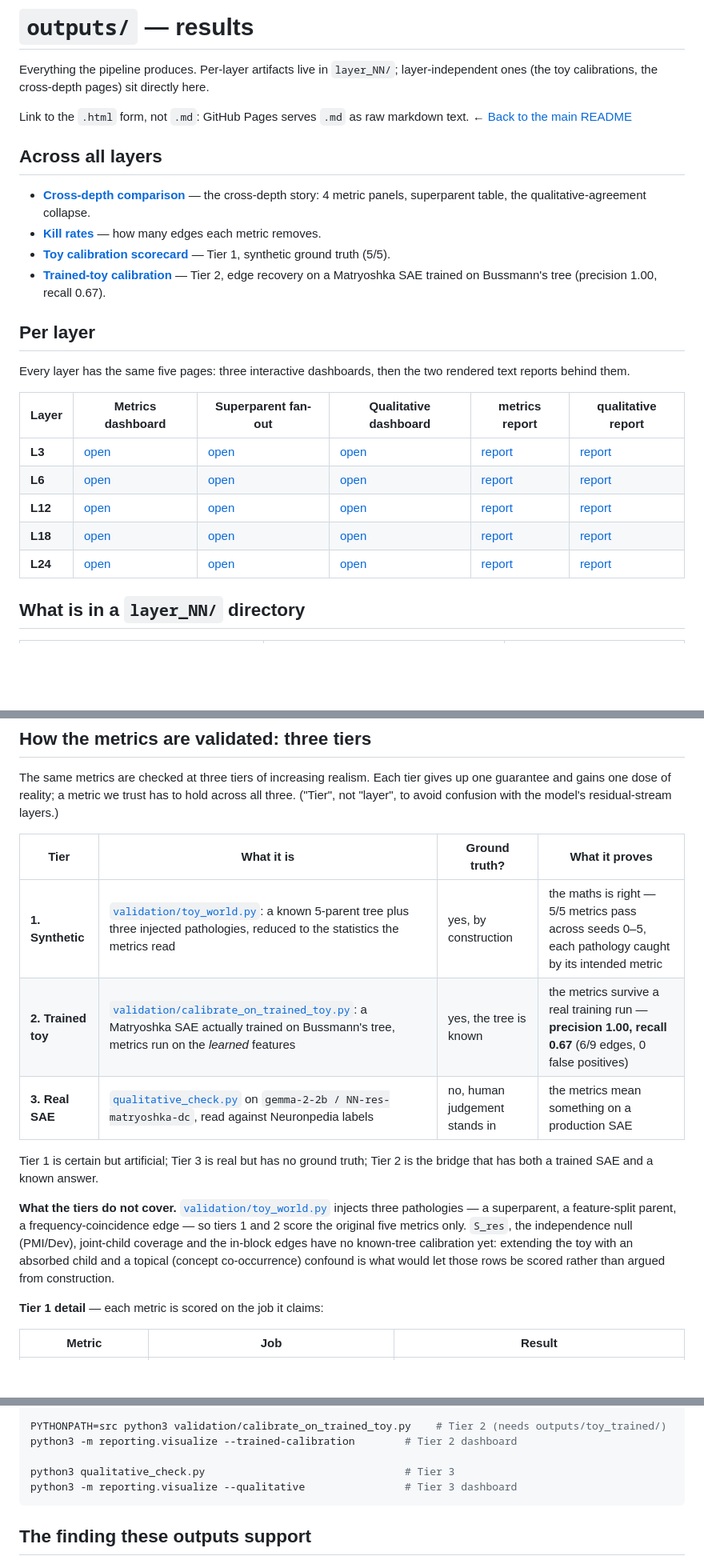
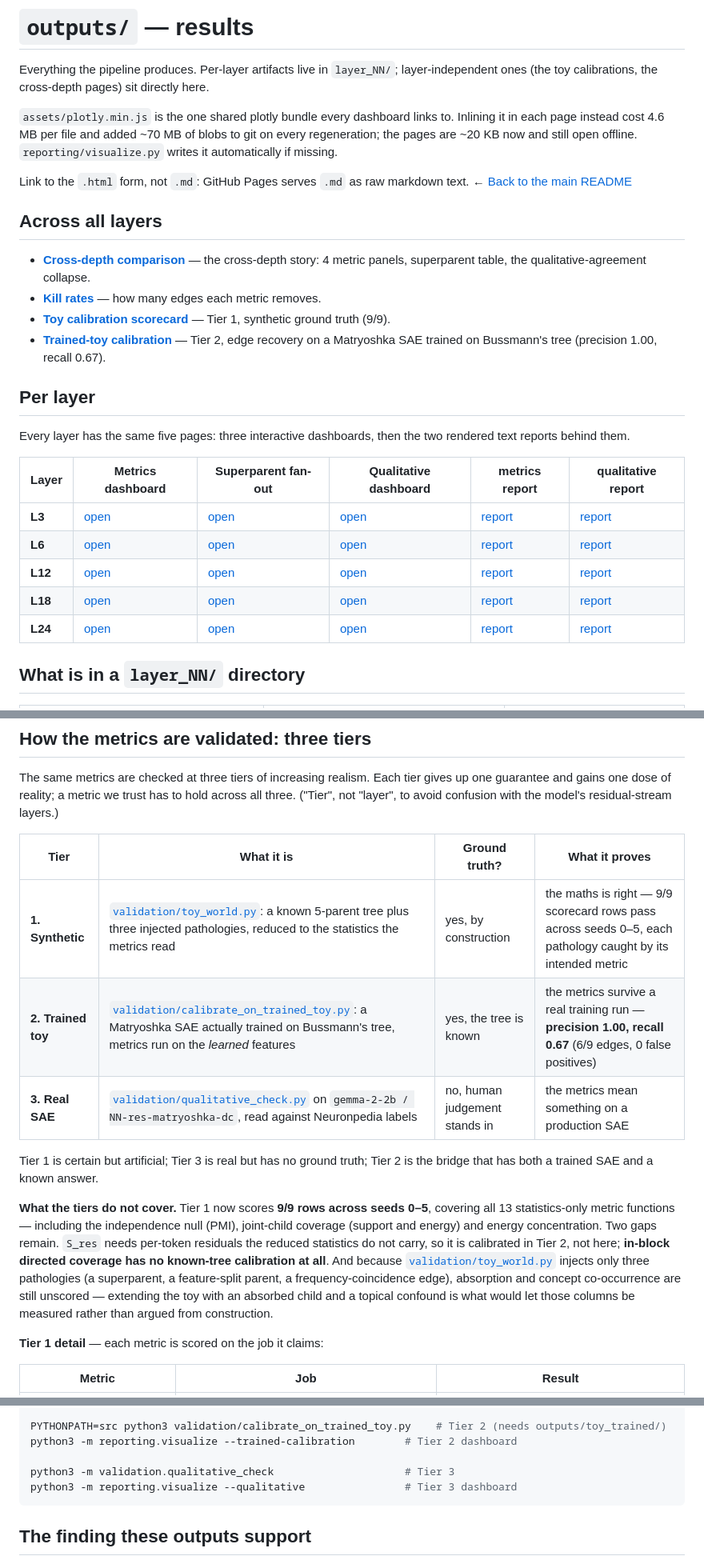
Before and after one commit to soar-eleuther-i6-hierarchy/experiment_0, a Markdown page: outputs/README.md, 3 parts joined by grey strips. Shown at 80% size. Rendered like a GitHub page; blank space fills up the shorter version.

````diff
--- a/outputs/README.md
+++ b/outputs/README.md
@@ -2,16 +2,20 @@
 
 Everything the pipeline produces. Per-layer artifacts live in `layer_NN/`; layer-independent ones
 (the toy calibrations, the cross-depth pages) sit directly here.
+
+`assets/plotly.min.js` is the one shared plotly bundle every dashboard links to. Inlining it in each
+page instead cost 4.6 MB per file and added ~70 MB of blobs to git on every regeneration; the pages
+are ~20 KB now and still open offline. `reporting/visualize.py` writes it automatically if missing.
 
 Link to the `.html` form, not `.md`: GitHub Pages serves `.md` as raw markdown text.
 ← [Back to the main README](../README.md)
 
 ## Across all layers
 
-- [**Cross-depth comparison**](https://soar-eleuther-i6-hierarchy.github.io/experiment_0/outputs/cross_depth_comparison.html) — the cross-depth story: 4 metric panels, superparent table, the qualitative-agreement collapse.
-- [**Kill rates**](https://soar-eleuther-i6-hierarchy.github.io/experiment_0/outputs/kill_rates.html) — how many edges each metric removes.
-- [**Toy calibration scorecard**](https://soar-eleuther-i6-hierarchy.github.io/experiment_0/outputs/toy_calibration.html) — Tier 1, synthetic ground truth (5/5).
-- [**Trained-toy calibration**](https://soar-eleuther-i6-hierarchy.github.io/experiment_0/outputs/trained_toy_calibration.html) — Tier 2, edge recovery on a Matryoshka SAE trained on Bussmann's tree (precision 1.00, recall 0.67).
+- [**Cross-depth comparison**](https://soar-eleuther-i6-hierarchy.github.io/metrics/outputs/cross_depth_comparison.html) — the cross-depth story: 4 metric panels, superparent table, the qualitative-agreement collapse.
+- [**Kill rates**](https://soar-eleuther-i6-hierarchy.github.io/metrics/outputs/kill_rates.html) — how many edges each metric removes.
+- [**Toy calibration scorecard**](https://soar-eleuther-i6-hierarchy.github.io/metrics/outputs/toy_calibration.html) — Tier 1, synthetic ground truth (9/9).
+- [**Trained-toy calibration**](https://soar-eleuther-i6-hierarchy.github.io/metrics/outputs/trained_toy_calibration.html) — Tier 2, edge recovery on a Matryoshka SAE trained on Bussmann's tree (precision 1.00, recall 0.67).
 
 ## Per layer
 
@@ -68,19 +72,22 @@ to avoid confusion with the model's residual-stream layers.)
 
 | Tier | What it is | Ground truth? | What it proves |
 | ---- | ---------- | ------------- | -------------- |
-| **1. Synthetic** | [`validation/toy_world.py`](../validation/toy_world.py): a known 5-parent tree plus three injected pathologies, reduced to the statistics the metrics read | yes, by construction | the maths is right — 5/5 metrics pass across seeds 0–5, each pathology caught by its intended metric |
+| **1. Synthetic** | [`validation/toy_world.py`](../validation/toy_world.py): a known 5-parent tree plus three injected pathologies, reduced to the statistics the metrics read | yes, by construction | the maths is right — 9/9 scorecard rows pass across seeds 0–5, each pathology caught by its intended metric |
 | **2. Trained toy** | [`validation/calibrate_on_trained_toy.py`](../validation/calibrate_on_trained_toy.py): a Matryoshka SAE actually trained on Bussmann's tree, metrics run on the *learned* features | yes, the tree is known | the metrics survive a real training run — **precision 1.00, recall 0.67** (6/9 edges, 0 false positives) |
-| **3. Real SAE** | [`qualitative_check.py`](../qualitative_check.py) on `gemma-2-2b / NN-res-matryoshka-dc`, read against Neuronpedia labels | no, human judgement stands in | the metrics mean something on a production SAE |
+| **3. Real SAE** | [`validation/qualitative_check.py`](../validation/qualitative_check.py) on `gemma-2-2b / NN-res-matryoshka-dc`, read against Neuronpedia labels | no, human judgement stands in | the metrics mean something on a production SAE |
 
 Tier 1 is certain but artificial; Tier 3 is real but has no ground truth; Tier 2 is the bridge that
 has both a trained SAE and a known answer.
 
-**What the tiers do not cover.** [`validation/toy_world.py`](../validation/toy_world.py) injects three
-pathologies — a superparent, a feature-split parent, a frequency-coincidence edge — so tiers 1 and 2
-score the original five metrics only. `S_res`, the independence null (PMI/Dev), joint-child coverage
-and the in-block edges have no known-tree calibration yet: extending the toy with an absorbed child
-and a topical (concept co-occurrence) confound is what would let those rows be scored rather than
-argued from construction.
+**What the tiers do not cover.** Tier 1 now scores **9/9 rows across seeds 0–5**, covering all
+13 statistics-only metric functions — including the independence null (PMI), joint-child coverage
+(support and energy) and energy concentration. Two gaps remain. `S_res` needs per-token
+residuals the reduced statistics do not carry, so it is calibrated in Tier 2, not here; **in-block
+directed coverage has no known-tree calibration at all**. And because
+[`validation/toy_world.py`](../validation/toy_world.py) injects only three pathologies (a
+superparent, a feature-split parent, a frequency-coincidence edge), absorption and concept
+co-occurrence are still unscored — extending the toy with an absorbed child and a topical confound
+is what would let those columns be measured rather than argued from construction.
 
 **Tier 1 detail** — each metric is scored on the job it claims:
 
@@ -119,7 +130,7 @@ python3 -m reporting.visualize --calibration                # Tier 1 dashboard
 PYTHONPATH=src python3 validation/calibrate_on_trained_toy.py    # Tier 2 (needs outputs/toy_trained/)
 python3 -m reporting.visualize --trained-calibration        # Tier 2 dashboard
 
-python3 qualitative_check.py                                # Tier 3
+python3 -m validation.qualitative_check                     # Tier 3
 python3 -m reporting.visualize --qualitative                # Tier 3 dashboard
 ```
 
````
Also changed, not shown: other parts of outputs/README.md (+11 -7 lines), README.md (+12 -11 lines), validation/README.md (+14 -8 lines).
